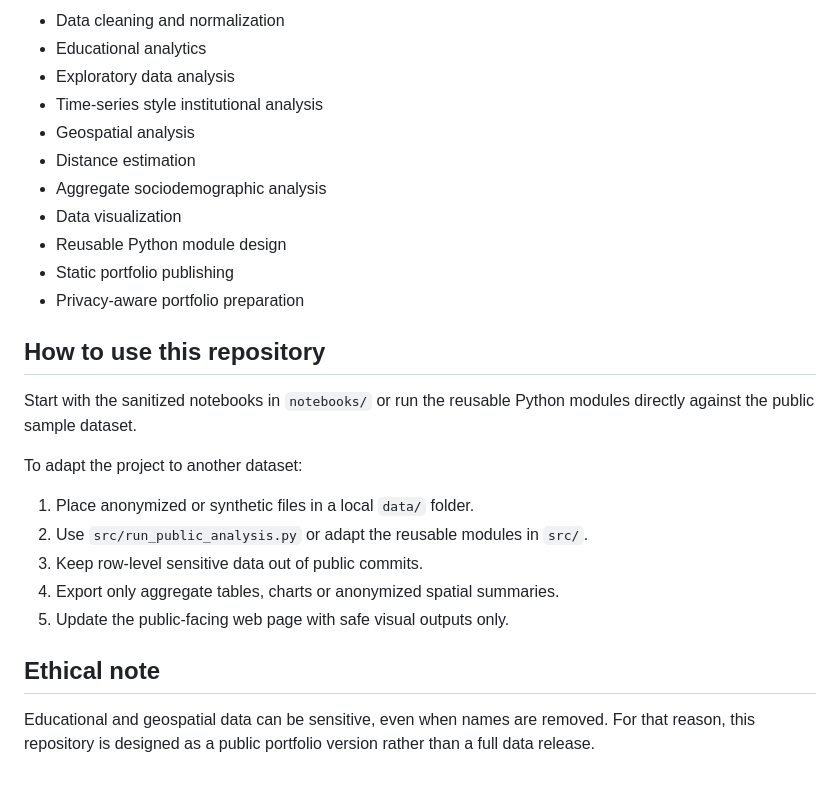
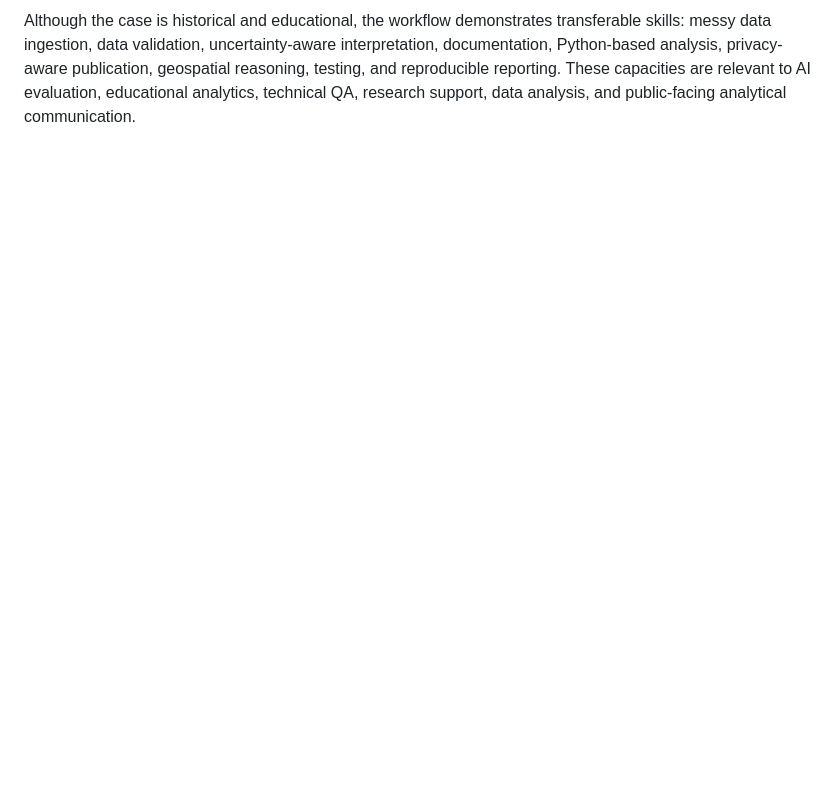
Before and after one commit to alexisfilosofia/school-enrollment-geospatial-analysis, a Markdown page: README.md, the part around one of its changes. Rendered like a GitHub page; blank space fills up the shorter version.

```diff
--- a/README.md
+++ b/README.md
@@ -239,27 +158 @@ school-enrollment-geospatial-analysis/
-- Data cleaning and normalization
-- Educational analytics
-- Exploratory data analysis
-- Time-series style institutional analysis
-- Geospatial analysis
-- Distance estimation
-- Aggregate sociodemographic analysis
-- Data visualization
-- Reusable Python module design
-- Static portfolio publishing
-- Privacy-aware portfolio preparation
-
-## How to use this repository
-
-Start with the sanitized notebooks in `notebooks/` or run the reusable Python modules directly against the public sample dataset.
-
-To adapt the project to another dataset:
-
-1. Place anonymized or synthetic files in a local `data/` folder.
-2. Use `src/run_public_analysis.py` or adapt the reusable modules in `src/`.
-3. Keep row-level sensitive data out of public commits.
-4. Export only aggregate tables, charts or anonymized spatial summaries.
-5. Update the public-facing web page with safe visual outputs only.
-
-## Ethical note
-
-Educational and geospatial data can be sensitive, even when names are removed. For that reason, this repository is designed as a public portfolio version rather than a full data release.
+Although the case is historical and educational, the workflow demonstrates transferable skills: messy data ingestion, data validation, uncertainty-aware interpretation, documentation, Python-based analysis, privacy-aware publication, geospatial reasoning, testing, and reproducible reporting. These capacities are relevant to AI evaluation, educational analytics, technical QA, research support, data analysis, and public-facing analytical communication.
```
Also changed, not shown: other parts of README.md (+47 -128 lines).
